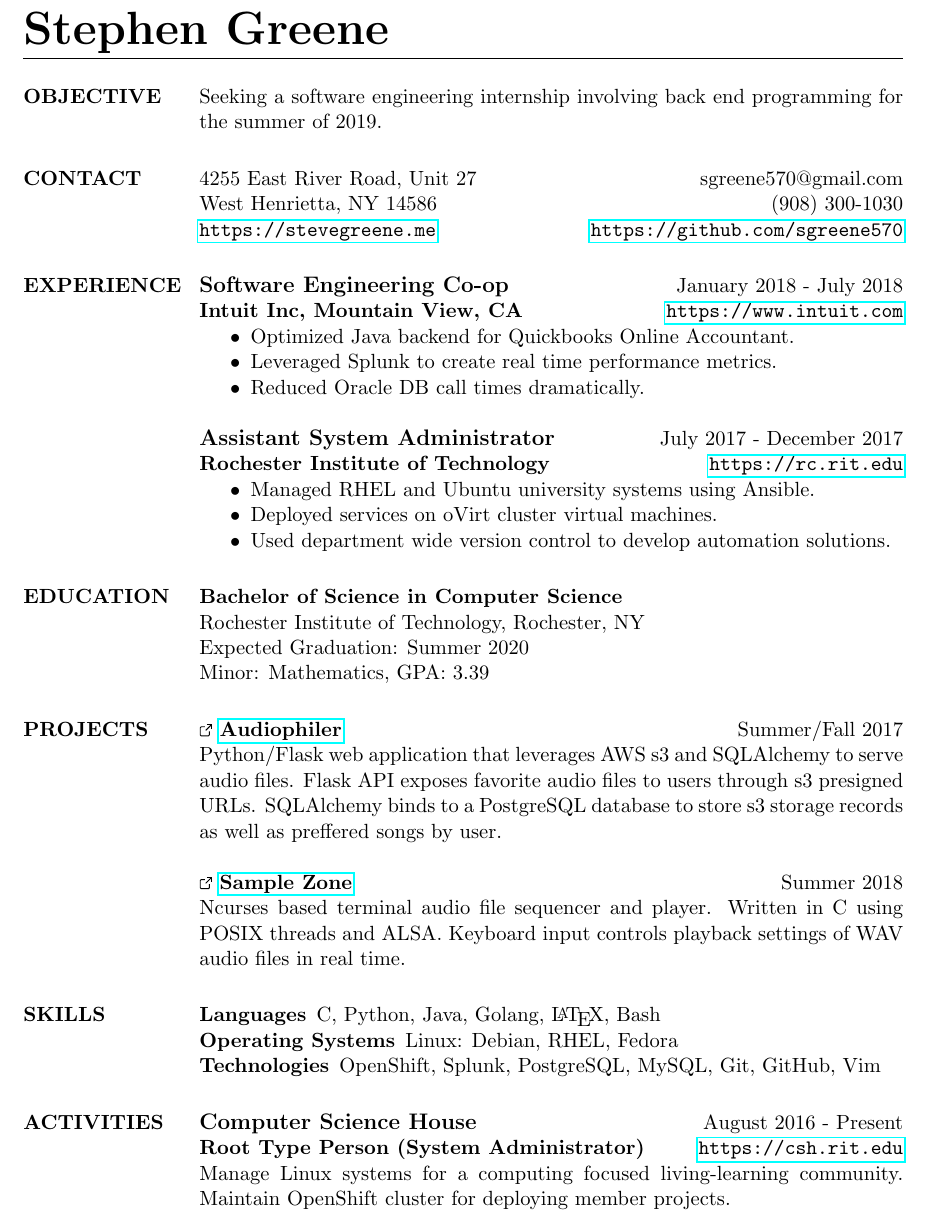
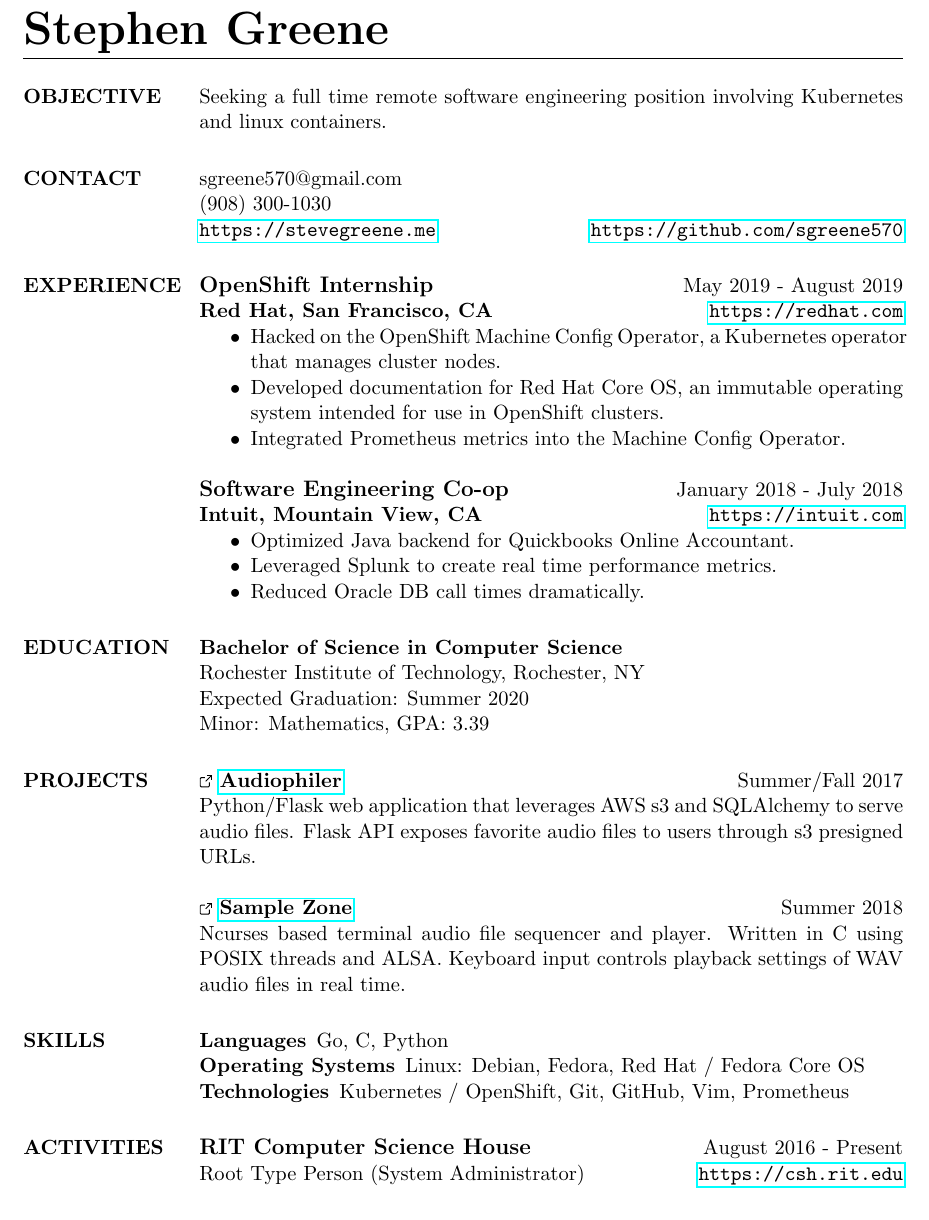
Before and after one commit to sgreene570/resume, a LaTeX CV (resume.tex): part of the page, cut so that both start at the same text. Compiled offline with pdfLaTeX.

Commit message:
2019 rework

```diff
--- a/resume.tex
+++ b/resume.tex
@@ -34,28 +34,29 @@
 \begin{resume}
 
 \section{OBJECTIVE}
-Seeking a software engineering internship involving back end programming for the summer of 2019.
+Seeking a full time remote software engineering position involving Kubernetes and linux containers.
 
 \section {CONTACT}
-4255 East River Road, Unit 27 \hfill sgreene570@gmail.com \\
-West Henrietta, NY 14586 \hfill (908) 300-1030 \\
+sgreene570@gmail.com \\
+(908) 300-1030 \\
 \url{https://stevegreene.me} \hfill \url{https://github.com/sgreene570}
 
 \section{EXPERIENCE}
+{\bf \large{OpenShift Internship}} \hfill May 2019 - August 2019 \\
+{\bf Red Hat, San Francisco, CA} \hfill \url{https://redhat.com}
+\begin{compactitem}
+    \item Hacked on the OpenShift Machine Config Operator, a Kubernetes operator that manages cluster nodes.
+    \item Developed documentation for Red Hat Core OS, an immutable operating system intended for use in OpenShift clusters.
+    \item Integrated Prometheus metrics into the Machine Config Operator.
+\end{compactitem}
+
+
 {\bf \large{Software Engineering Co-op}} \hfill January 2018 - July 2018 \\
-{\bf Intuit Inc, Mountain View, CA} \hfill \url{https://www.intuit.com}
+{\bf Intuit, Mountain View, CA} \hfill \url{https://intuit.com}
 \begin{compactitem}
     \item Optimized Java backend for Quickbooks Online Accountant.
     \item Leveraged Splunk to create real time performance metrics.
     \item Reduced Oracle DB call times dramatically.
-\end{compactitem}
-
-{\bf \large{Assistant System Administrator}} \hfill July 2017 - December 2017 \\
-{\bf Rochester Institute of Technology} \hfill \url{https://rc.rit.edu}
-\begin{compactitem}
-    \item Managed RHEL and Ubuntu university systems using Ansible.
-    \item Deployed services on oVirt cluster virtual machines.
-    \item Used department wide version control to develop automation solutions.
 \end{compactitem}
 
 \section{EDUCATION}
@@ -69,7 +70,6 @@
 {\bf \ExternalLink \href{https://github.com/sgreene570/audiophiler}{Audiophiler}} \hfill Summer/Fall 2017 \\
 Python/Flask web application that leverages AWS s3 and SQLAlchemy to serve audio
 files.  Flask API exposes favorite audio files to users through s3 presigned URLs.
-SQLAlchemy binds to a PostgreSQL database to store s3 storage records as well as preffered songs by user.
 \\
 \\
 {\bf \ExternalLink \href{https://github.com/sgreene570/sampleZone}{Sample Zone}} \hfill Summer 2018 \\
@@ -78,15 +78,14 @@
 
 \section{SKILLS}
 \begin{compactdesc}
-    \item[Languages] \begin{inparaenum} {C, Python, Java, Golang, \LaTeX, Bash} \end{inparaenum}
-    \item[Operating Systems] \begin{inparaenum} {Linux: Debian, RHEL, Fedora} \end{inparaenum}
-    \item[Technologies] \begin{inparaenum} {OpenShift, Splunk, PostgreSQL, MySQL, Git, GitHub, Vim} \end{inparaenum}
+    \item[Languages] \begin{inparaenum} {Go, C, Python} \end{inparaenum}
+    \item[Operating Systems] \begin{inparaenum} {Linux: Debian, Fedora, Red Hat / Fedora Core OS} \end{inparaenum}
+    \item[Technologies] \begin{inparaenum} {Kubernetes / OpenShift, Git, GitHub, Vim, Prometheus} \end{inparaenum}
 \end{compactdesc}
 
 \section{ACTIVITIES}
-{\bf \large{Computer Science House}} \hfill August 2016 - Present \\
-{\bf Root Type Person (System Administrator)} \hfill \url{https://csh.rit.edu} \\
-Manage Linux systems for a computing focused living-learning community.  Maintain OpenShift cluster for deploying member projects.
+{\bf \large{RIT Computer Science House}} \hfill August 2016 - Present \\
+Root Type Person (System Administrator) \hfill \url{https://csh.rit.edu} \\
 
 \end{resume}
 
```
